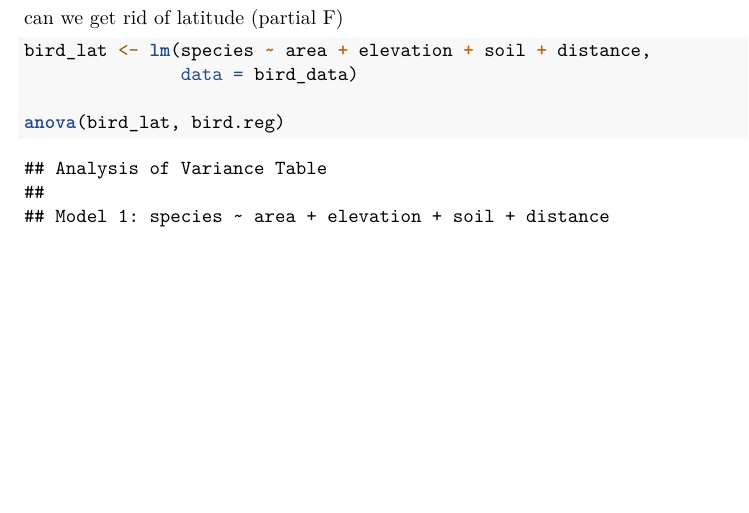
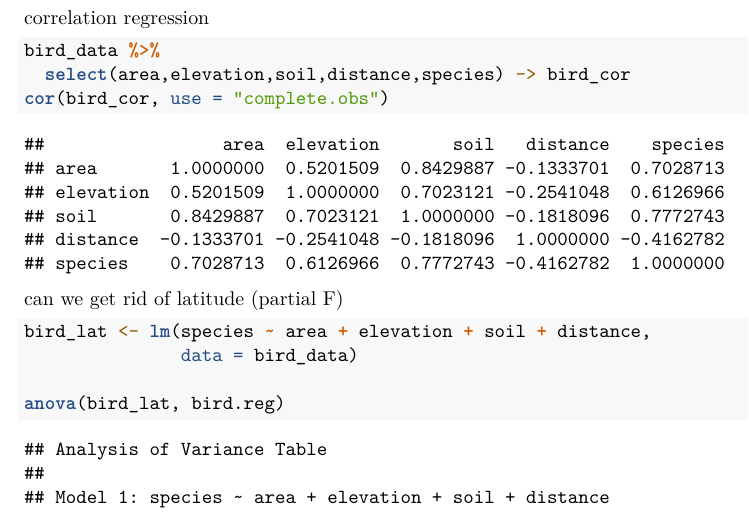
Before and after one commit to carmen-canedo/stat-415-final-project, an R Markdown document (analysis/bird_analysis.Rmd): part of page 3 of 3, cut at the place of the change, the shorter picture padded with empty space. Rendered offline with R 4.5, knitr and Pandoc, then LaTeX, with nearby package versions; some code elsewhere in the file could not run offline.

Commit message:
Update bird_analysis.Rmd

````diff
--- a/analysis/bird_analysis.Rmd
+++ b/analysis/bird_analysis.Rmd
@@ -46,11 +46,19 @@ summary(bird.reg)
 anova(bird.reg)
 ```
 
-
-
 ```{r}
 plot(bird.reg$residuals ~ bird_data$species)
 ```
+
+correlation regression
+
+```{r}
+bird_data %>%
+  select(area,elevation,soil,distance,species) -> bird_cor
+cor(bird_cor, use = "complete.obs")
+```
+
+
 
 can we get rid of latitude (partial F)
 
````
